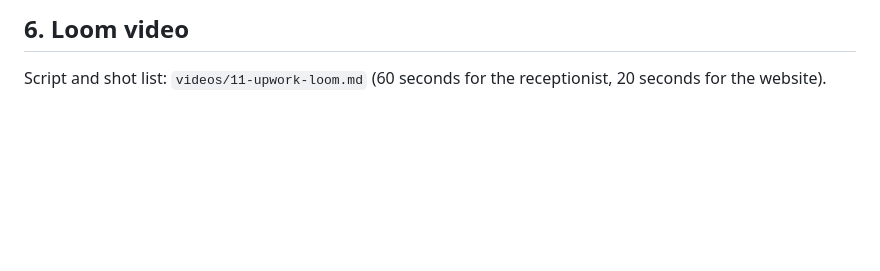
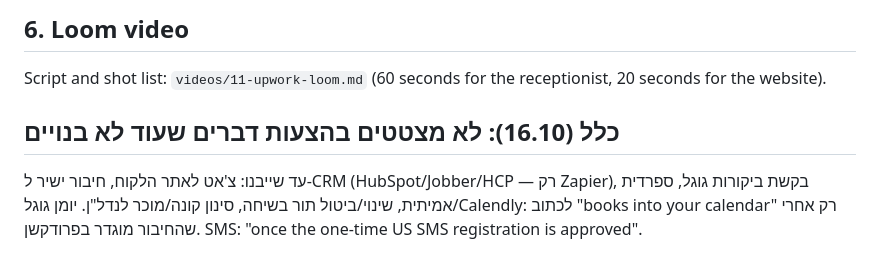
Before and after one commit to mlb-code/ailab-pro-us, a Markdown page: docs/kits/upwork-proposals.md, the part around the change. GitHub-like rendering; blank space fills up the shorter version.

Commit message:
Plan: step 1 done, decision pending; proposals rule: don't quote unbuilt add-ons
Co-Authored-By: Claude Fable 5.1 <noreply@anthropic.com>

```diff
--- a/docs/kits/upwork-proposals.md
+++ b/docs/kits/upwork-proposals.md
@@ -283,3 +283,7 @@ A: 1. You answer a 6-minute questionnaire. 2. You get a written fixed quote with
 ## 6. Loom video
 
 Script and shot list: `videos/11-upwork-loom.md` (60 seconds for the receptionist, 20 seconds for the website).
+
+
+## כלל (16.10): לא מצטטים בהצעות דברים שעוד לא בנויים
+עד שייבנו: צ'אט לאתר הלקוח, חיבור ישיר ל-CRM (HubSpot/Jobber/HCP — רק Zapier), בקשת ביקורות גוגל, ספרדית אמיתית, שינוי/ביטול תור בשיחה, סינון קונה/מוכר לנדל"ן. יומן גוגל/Calendly: לכתוב "books into your calendar" רק אחרי שהחיבור מוגדר בפרודקשן. SMS: "once the one-time US SMS registration is approved".
```
Also changed, not shown: docs/תוכנית-עבודה-2026-10-16.md (+2 -2 lines).
